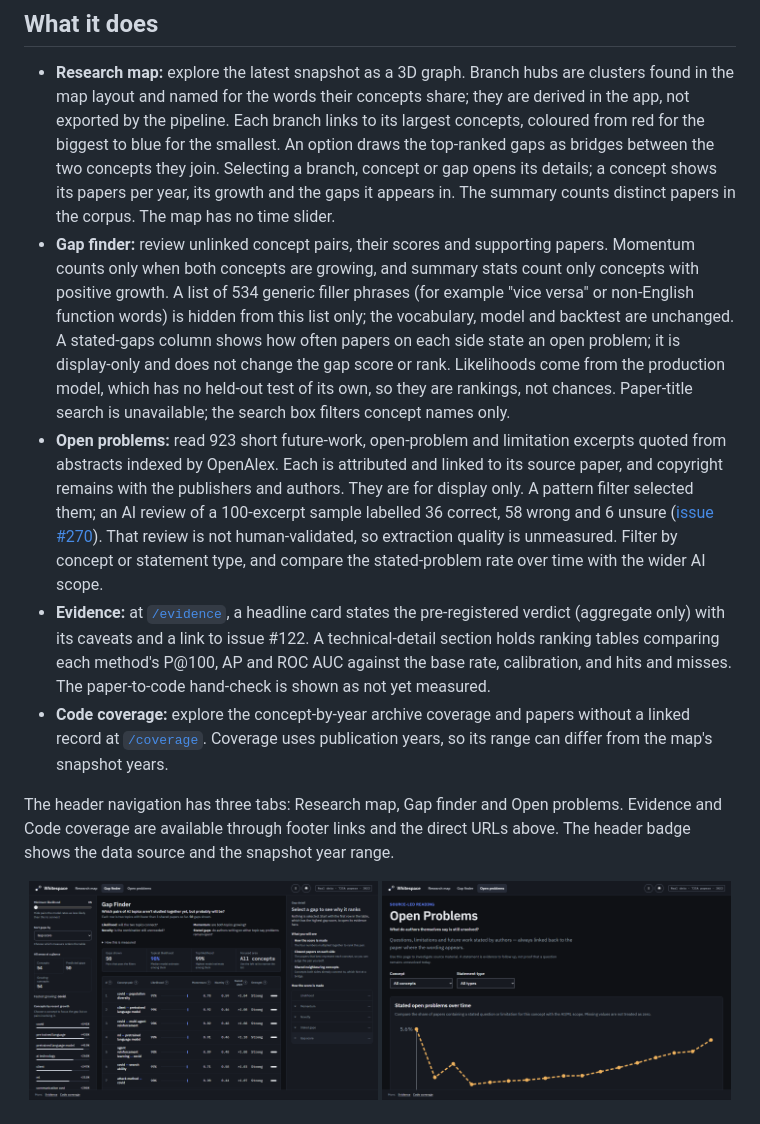
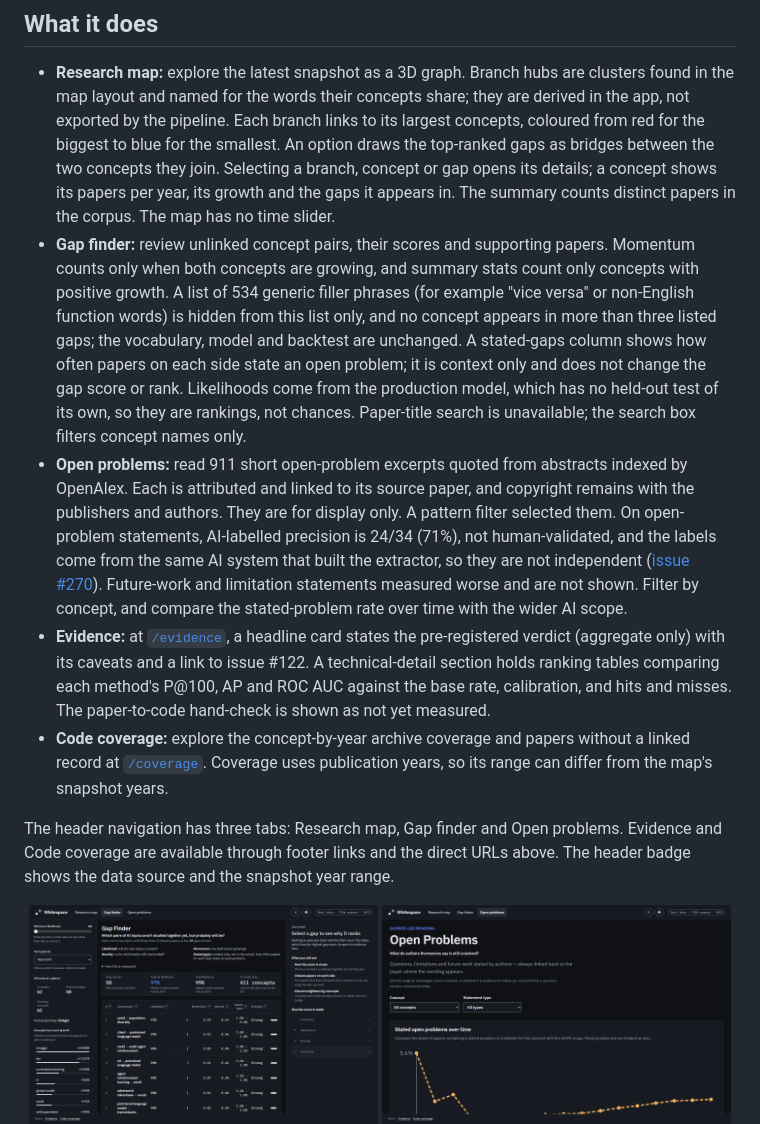
Before and after one commit to PersiaF04/HACKTHEBURGH-26, a Markdown page: README.md, the part around the change. GitHub-like rendering; pictures changed too: docs/images/gaps.png, docs/images/open-problems.png.

Commit message:
docs(#252): describe export7 open-problem excerpts and gap cap
Co-Authored-By: Claude Opus 5.5 <noreply@anthropic.com>

```diff
--- a/README.md
+++ b/README.md
@@ -28,8 +28,8 @@ Research moves faster than people can read it. Search finds work that already ex
 ## What it does
 
 - **Research map:** explore the latest snapshot as a 3D graph. Branch hubs are clusters found in the map layout and named for the words their concepts share; they are derived in the app, not exported by the pipeline. Each branch links to its largest concepts, coloured from red for the biggest to blue for the smallest. An option draws the top-ranked gaps as bridges between the two concepts they join. Selecting a branch, concept or gap opens its details; a concept shows its papers per year, its growth and the gaps it appears in. The summary counts distinct papers in the corpus. The map has no time slider.
-- **Gap finder:** review unlinked concept pairs, their scores and supporting papers. Momentum counts only when both concepts are growing, and summary stats count only concepts with positive growth. A list of 534 generic filler phrases (for example "vice versa" or non-English function words) is hidden from this list only; the vocabulary, model and backtest are unchanged. A stated-gaps column shows how often papers on each side state an open problem; it is display-only and does not change the gap score or rank. Likelihoods come from the production model, which has no held-out test of its own, so they are rankings, not chances. Paper-title search is unavailable; the search box filters concept names only.
-- **Open problems:** read 923 short future-work, open-problem and limitation excerpts quoted from abstracts indexed by OpenAlex. Each is attributed and linked to its source paper, and copyright remains with the publishers and authors. They are for display only. A pattern filter selected them; an AI review of a 100-excerpt sample labelled 36 correct, 58 wrong and 6 unsure ([issue #270](https://github.com/PersiaF04/HACKTHEBURGH-26/issues/270)). That review is not human-validated, so extraction quality is unmeasured. Filter by concept or statement type, and compare the stated-problem rate over time with the wider AI scope.
+- **Gap finder:** review unlinked concept pairs, their scores and supporting papers. Momentum counts only when both concepts are growing, and summary stats count only concepts with positive growth. A list of 534 generic filler phrases (for example "vice versa" or non-English function words) is hidden from this list only, and no concept appears in more than three listed gaps; the vocabulary, model and backtest are unchanged. A stated-gaps column shows how often papers on each side state an open problem; it is context only and does not change the gap score or rank. Likelihoods come from the production model, which has no held-out test of its own, so they are rankings, not chances. Paper-title search is unavailable; the search box filters concept names only.
+- **Open problems:** read 911 short open-problem excerpts quoted from abstracts indexed by OpenAlex. Each is attributed and linked to its source paper, and copyright remains with the publishers and authors. They are for display only. A pattern filter selected them. On open-problem statements, AI-labelled precision is 24/34 (71%), not human-validated, and the labels come from the same AI system that built the extractor, so they are not independent ([issue #270](https://github.com/PersiaF04/HACKTHEBURGH-26/issues/270)). Future-work and limitation statements measured worse and are not shown. Filter by concept, and compare the stated-problem rate over time with the wider AI scope.
 - **Evidence:** at [`/evidence`](https://whitespace-hacktheburgh-26.vercel.app/evidence), a headline card states the pre-registered verdict (aggregate only) with its caveats and a link to issue #122. A technical-detail section holds ranking tables comparing each method's P@100, AP and ROC AUC against the base rate, calibration, and hits and misses. The paper-to-code hand-check is shown as not yet measured.
 - **Code coverage:** explore the concept-by-year archive coverage and papers without a linked record at [`/coverage`](https://whitespace-hacktheburgh-26.vercel.app/coverage). Coverage uses publication years, so its range can differ from the map's snapshot years.
 
```
